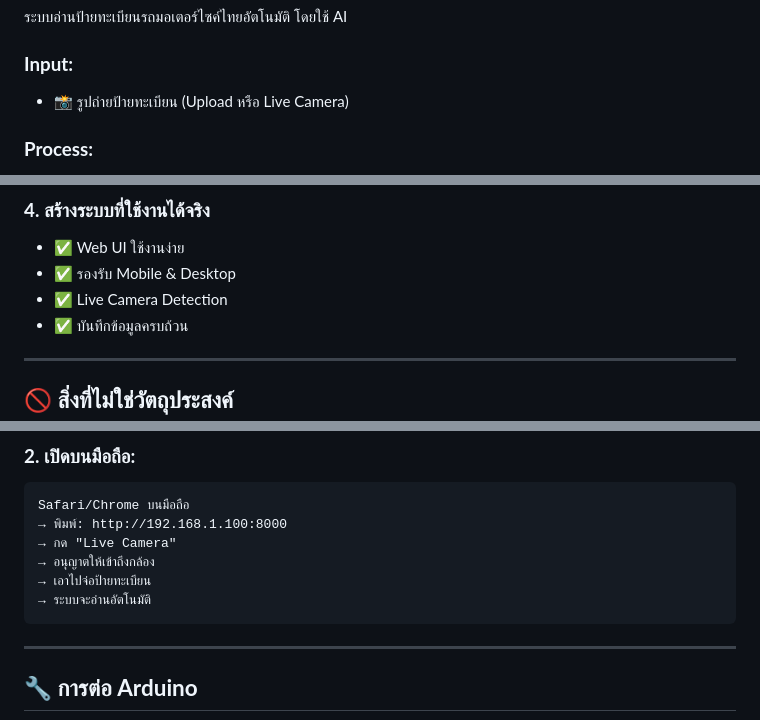
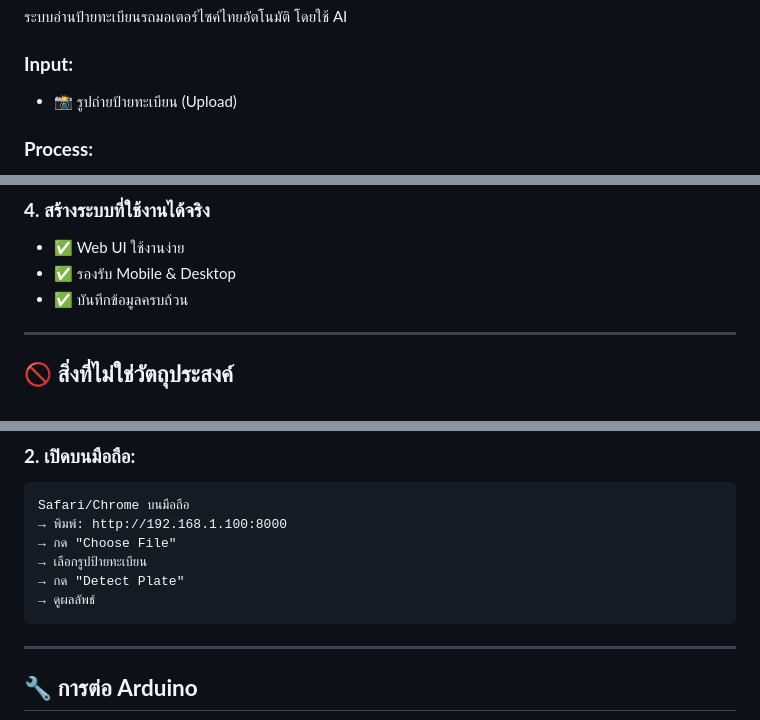
Before and after one commit to ddannyroberts/Thai-License-Plate-Recognition-System, a Markdown page: PROJECT_PRESENTATION.md, 3 parts joined by grey strips. Rendered like a GitHub page.

````diff
--- a/PROJECT_PRESENTATION.md
+++ b/PROJECT_PRESENTATION.md
@@ -29,7 +29,7 @@
 ระบบอ่านป้ายทะเบียนรถมอเตอร์ไซค์ไทยอัตโนมัติ โดยใช้ AI
 
 ### **Input:**
-- 📸 รูปถ่ายป้ายทะเบียน (Upload หรือ Live Camera)
+- 📸 รูปถ่ายป้ายทะเบียน (Upload)
 
 ### **Process:**
 - 🤖 AI ประมวลผลด้วย YOLO + Tesseract OCR
@@ -97,7 +97,6 @@
 ### **4. สร้างระบบที่ใช้งานได้จริง**
 - ✅ Web UI ใช้งานง่าย
 - ✅ รองรับ Mobile & Desktop
-- ✅ Live Camera Detection
 - ✅ บันทึกข้อมูลครบถ้วน
 
 ---
@@ -780,10 +754,10 @@ ipconfig  # Windows
 ```
 Safari/Chrome บนมือถือ
 → พิมพ์: http://192.168.1.100:8000
-→ กด "Live Camera"
-→ อนุญาตให้เข้าถึงกล้อง
-→ เอาไปจ่อป้ายทะเบียน
-→ ระบบจะอ่านอัตโนมัติ
+→ กด "Choose File"
+→ เลือกรูปป้ายทะเบียน
+→ กด "Detect Plate"
+→ ดูผลลัพธ์
 ```
 
 ---
````
Also changed, not shown: other parts of PROJECT_PRESENTATION.md (+12 -38 lines), PROJECT_PRESENTATION_EN.md (+18 -45 lines).
